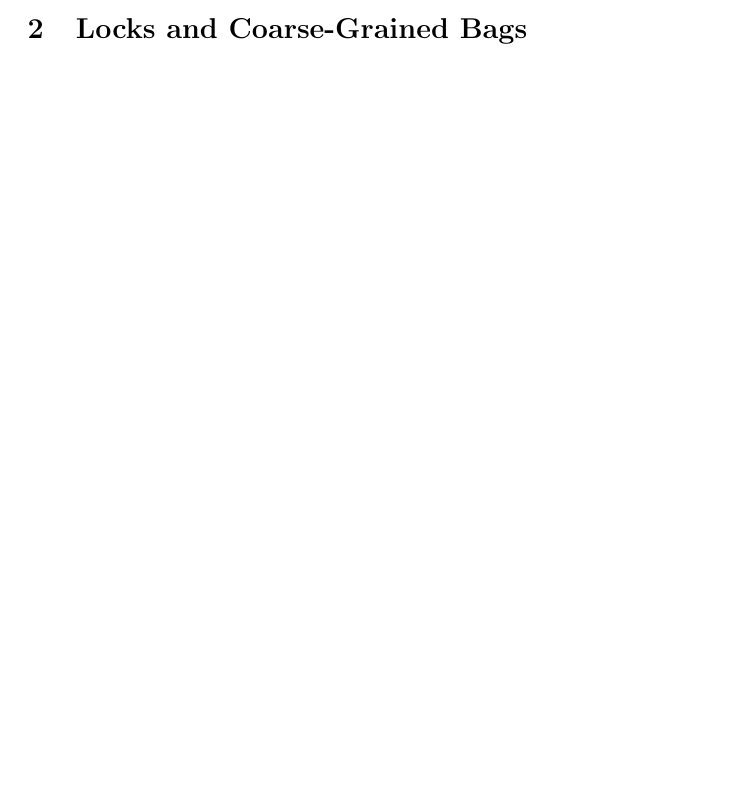
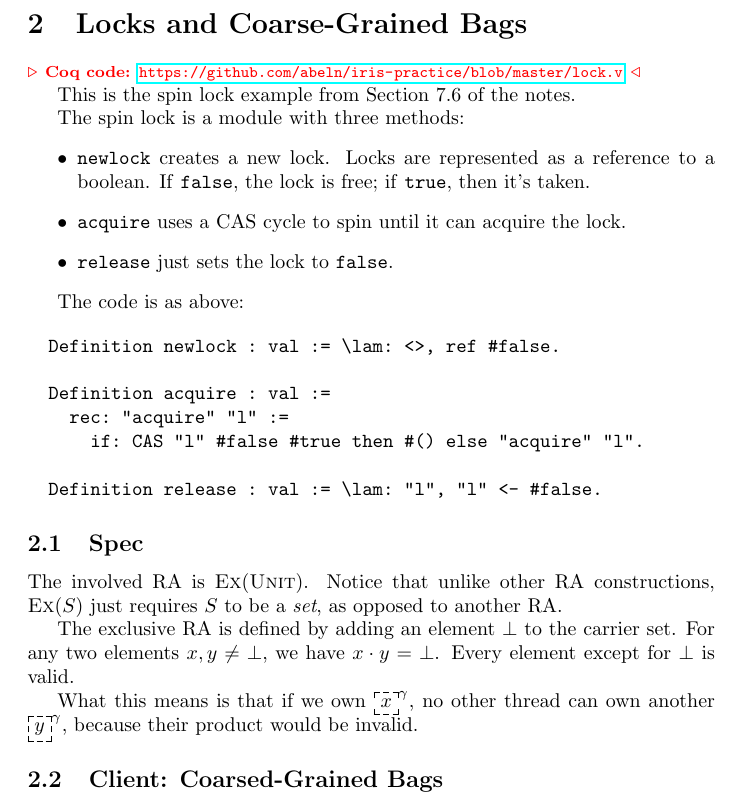
Before and after one commit to abeln/iris-practice, a LaTeX document (iris.tex, which reads lock.tex): part of page 3 of 3 before the commit and part of page 4 of 4 after it, cut so that both start at the same text, the shorter picture padded with empty space. Compiled offline with pdfLaTeX.

Commit message:
Describe exclusive RA

```diff
--- a/lock.tex
+++ b/lock.tex
@@ -1,2 +1,39 @@
 \section{Locks and Coarse-Grained Bags}
 \label{section:locks-and-coarse-graned-bags}
+
+\remark{{\footnotesize Coq code: \url{https://github.com/abeln/iris-practice/blob/master/lock.v}}}
+
+This is the spin lock example from Section 7.6 of the notes.
+
+The spin lock is a module with three methods:
+\begin{itemize}
+
+\item \texttt{newlock} creates a new lock. Locks are represented as a reference to a boolean. If \texttt{false}, the lock is free; if \texttt{true}, then it's taken.
+
+\item \texttt{acquire} uses a CAS cycle to spin until it can acquire the lock.
+
+\item  \texttt{release} just sets the lock to \texttt{false}.
+
+\end{itemize}
+
+The code is as above:
+
+\begin{verbatim}
+  Definition newlock : val := \lam: <>, ref #false.
+
+  Definition acquire : val :=
+    rec: "acquire" "l" :=
+      if: CAS "l" #false #true then #() else "acquire" "l".
+
+  Definition release : val := \lam: "l", "l" <- #false.
+\end{verbatim}
+
+\subsection{Spec}
+
+The involved RA is $\exclra{\unittyp}$. Notice that unlike other RA constructions, $\exclra{S}$ just requires $S$ to be a \emph{set}, as opposed to another RA.
+
+The exclusive RA is defined by adding an element $\bot$ to the carrier set. For any two elements $x, y \ne \bot$, we have $\prodelem{x}{y} = \bot$. Every element except for $\bot$ is valid.
+
+What this means is that if we own $\ownr{x}{\gamma}$, no other thread can own another $\ownr{y}{\gamma}$, because their product would be invalid.
+
+\subsection{Client: Coarsed-Grained Bags}
```
Also changed, not shown: macros.tex (+3 -0 lines), iris.pdf.
